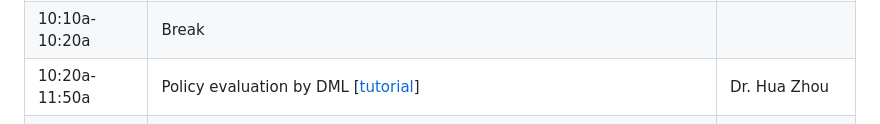
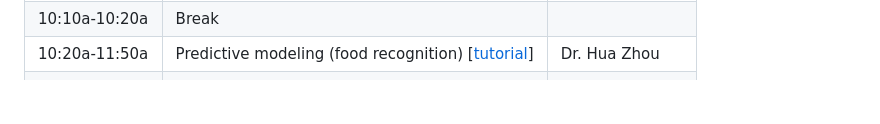
Before and after one commit to NIH-R25-ModelersAndStoryTellers/2025, a Markdown page: README.md, the part around the change printed below. Rendered like a GitHub page; blank space fills up the shorter version.

```diff
--- a/README.md
+++ b/README.md
@@ -30,3 +30,3 @@ Run tutorials in Jupyter notebooks (can be slow): <a href="https://mybinder.org/
 | 10:10a-10:20a | Break  |                     |
-| 10:20a-11:50a | Policy evaluation by DML \[<a href="https://nih-r25-modelersandstorytellers.github.io/2025/data-science-tutorials/05-dml/dml.html" target="_blank">tutorial</a>\] | Dr. Hua Zhou |
+| 10:20a-11:50a | Predictive modeling (food recognition) \[<a href="https://nih-r25-modelersandstorytellers.github.io/2025/data-science-tutorials/07-foodimg/foodimg.html" target="_blank">tutorial</a>\] | Dr. Hua Zhou |
 | 11:50a-12:20p  | Lunch Break  |                     |
```
Also changed, not shown: other parts of README.md (+2 -2 lines).
